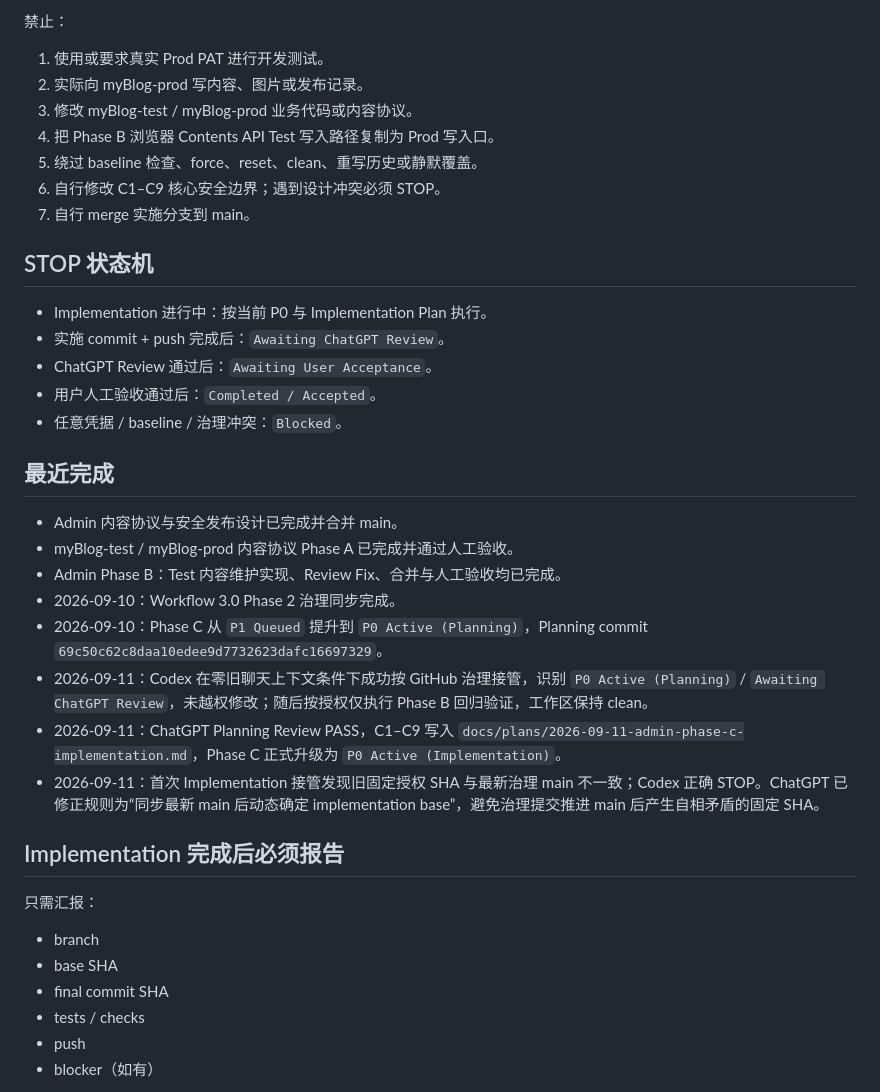
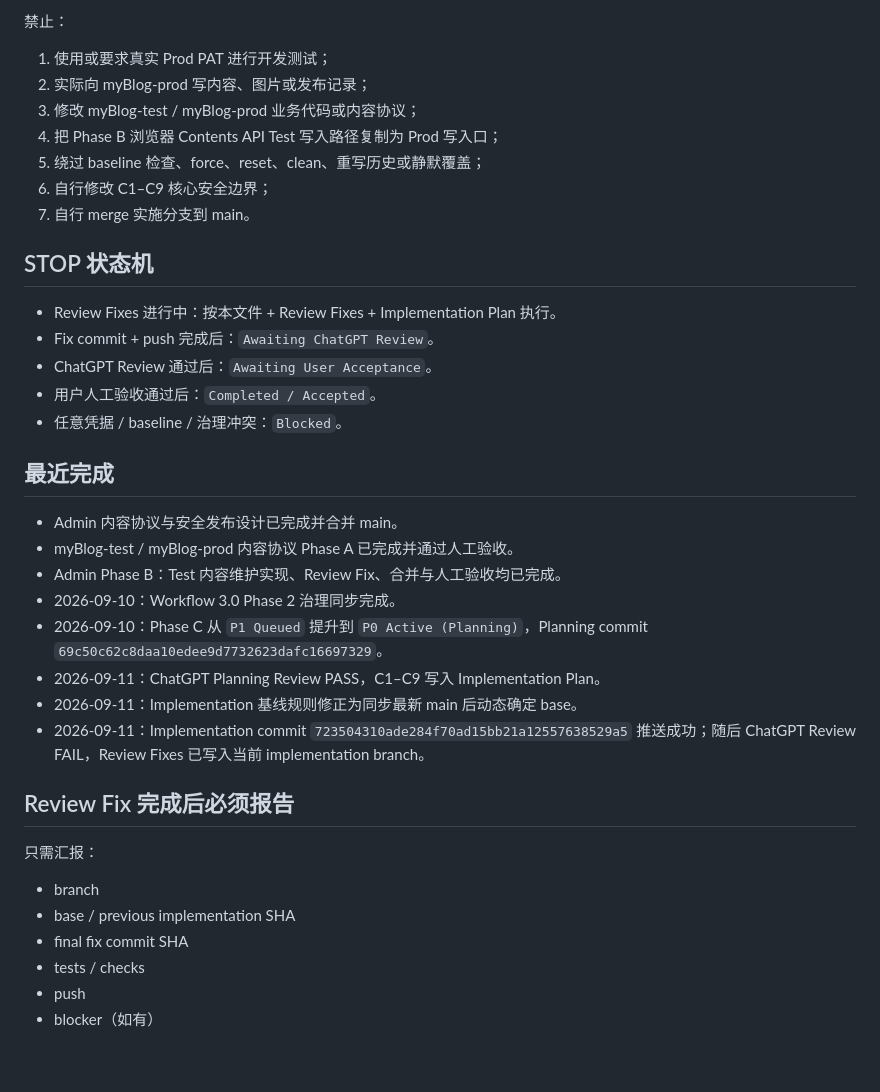
Before and after one commit to hb27bp49vk-source/myBlog-admin, a Markdown page: docs/ACTIVE_TASK.md, the part around one of its changes. GitHub-like rendering; blank space fills up the shorter version.

```diff
--- a/docs/ACTIVE_TASK.md
+++ b/docs/ACTIVE_TASK.md
@@ -77,18 +78,18 @@ Executor 允许：
 
 禁止：
 
-1. 使用或要求真实 Prod PAT 进行开发测试。
-2. 实际向 myBlog-prod 写内容、图片或发布记录。
-3. 修改 myBlog-test / myBlog-prod 业务代码或内容协议。
-4. 把 Phase B 浏览器 Contents API Test 写入路径复制为 Prod 写入口。
-5. 绕过 baseline 检查、force、reset、clean、重写历史或静默覆盖。
-6. 自行修改 C1–C9 核心安全边界；遇到设计冲突必须 STOP。
+1. 使用或要求真实 Prod PAT 进行开发测试；
+2. 实际向 myBlog-prod 写内容、图片或发布记录；
+3. 修改 myBlog-test / myBlog-prod 业务代码或内容协议；
+4. 把 Phase B 浏览器 Contents API Test 写入路径复制为 Prod 写入口；
+5. 绕过 baseline 检查、force、reset、clean、重写历史或静默覆盖；
+6. 自行修改 C1–C9 核心安全边界；
 7. 自行 merge 实施分支到 main。
 
 ## STOP 状态机
 
-- Implementation 进行中：按当前 P0 与 Implementation Plan 执行。
-- 实施 commit + push 完成后：`Awaiting ChatGPT Review`。
+- Review Fixes 进行中：按本文件 + Review Fixes + Implementation Plan 执行。
+- Fix commit + push 完成后：`Awaiting ChatGPT Review`。
 - ChatGPT Review 通过后：`Awaiting User Acceptance`。
 - 用户人工验收通过后：`Completed / Accepted`。
 - 任意凭据 / baseline / 治理冲突：`Blocked`。
@@ -100,17 +101,17 @@ Executor 允许：
 - Admin Phase B：Test 内容维护实现、Review Fix、合并与人工验收均已完成。
 - 2026-09-10：Workflow 3.0 Phase 2 治理同步完成。
 - 2026-09-10：Phase C 从 `P1 Queued` 提升到 `P0 Active (Planning)`，Planning commit `69c50c62c8daa10edee9d7732623dafc16697329`。
-- 2026-09-11：Codex 在零旧聊天上下文条件下成功按 GitHub 治理接管，识别 `P0 Active (Planning)` / `Awaiting ChatGPT Review`，未越权修改；随后按授权仅执行 Phase B 回归验证，工作区保持 clean。
-- 2026-09-11：ChatGPT Planning Review PASS，C1–C9 写入 `docs/plans/2026-09-11-admin-phase-c-implementation.md`，Phase C 正式升级为 `P0 Active (Implementation)`。
-- 2026-09-11：首次 Implementation 接管发现旧固定授权 SHA 与最新治理 main 不一致；Codex 正确 STOP。ChatGPT 已修正规则为“同步最新 main 后动态确定 implementation base”，避免治理提交推进 main 后产生自相矛盾的固定 SHA。
+- 2026-09-11：ChatGPT Planning Review PASS，C1–C9 写入 Implementation Plan。
+- 2026-09-11：Implementation 基线规则修正为同步最新 main 后动态确定 base。
+- 2026-09-11：Implementation commit `723504310ade284f70ad15bb21a12557638529a5` 推送成功；随后 ChatGPT Review FAIL，Review Fixes 已写入当前 implementation branch。
 
-## Implementation 完成后必须报告
+## Review Fix 完成后必须报告
 
 只需汇报：
 
 - branch
-- base SHA
-- final commit SHA
+- base / previous implementation SHA
+- final fix commit SHA
 - tests / checks
 - push
 - blocker（如有）
```
Also changed, not shown: other parts of docs/ACTIVE_TASK.md (+33 -32 lines).
